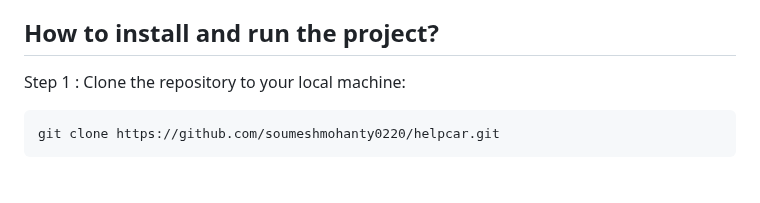
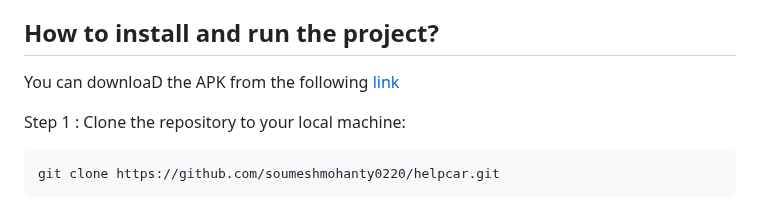
Before and after one commit to soumeshmohanty0220/helpcar, a Markdown page: README.md, the part around the change. Drawn GitHub-style; blank space fills up the shorter version.

````diff
--- a/README.md
+++ b/README.md
@@ -36,6 +36,8 @@ Users in urban and semi-urban areas can also use these features to carpool with
 
 ## How to install and run the project?
 
+You can downloaD the APK from the following [link](https://drive.google.com/drive/folders/1KSDa2PtwqXM12ES4fZ4qbFHjx8Q8YczG?usp=sharing)
+
 Step 1 :
 Clone the repository to your local machine:
 ```
````
